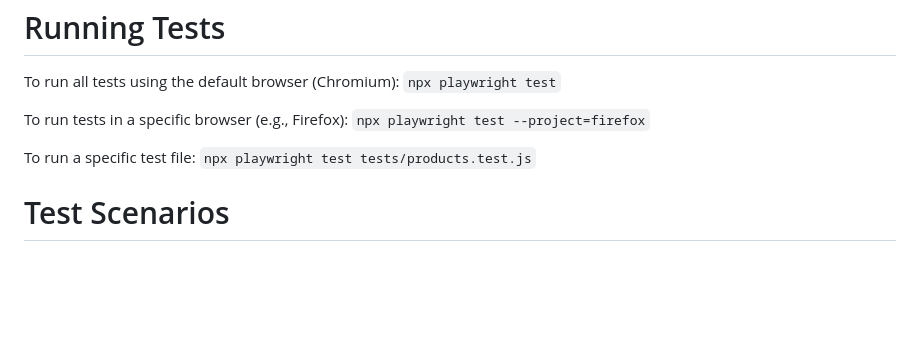
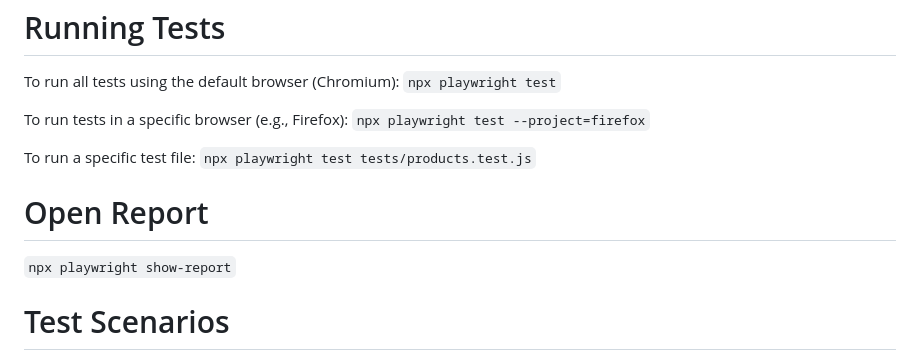
Before and after one commit to inna-holikova/saucedemo, a Markdown page: README.md, the part around the change. Rendered like a GitHub page; blank space fills up the shorter version.

```diff
--- a/README.md
+++ b/README.md
@@ -67,6 +67,9 @@ To run tests in a specific browser (e.g., Firefox):
 To run a specific test file:
 `npx playwright test tests/products.test.js`
 
+# Open Report
+`npx playwright show-report`
+
 # Test Scenarios
 The tests cover the following scenarios:
 
```
